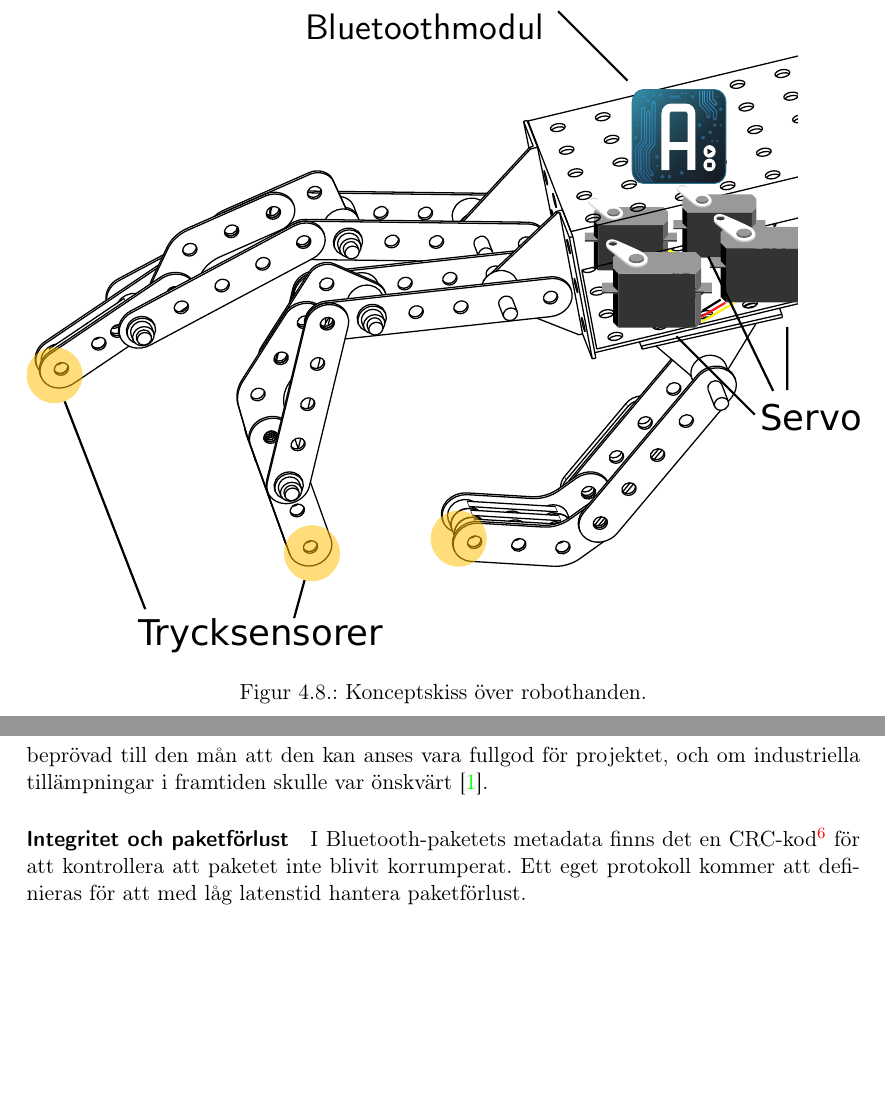
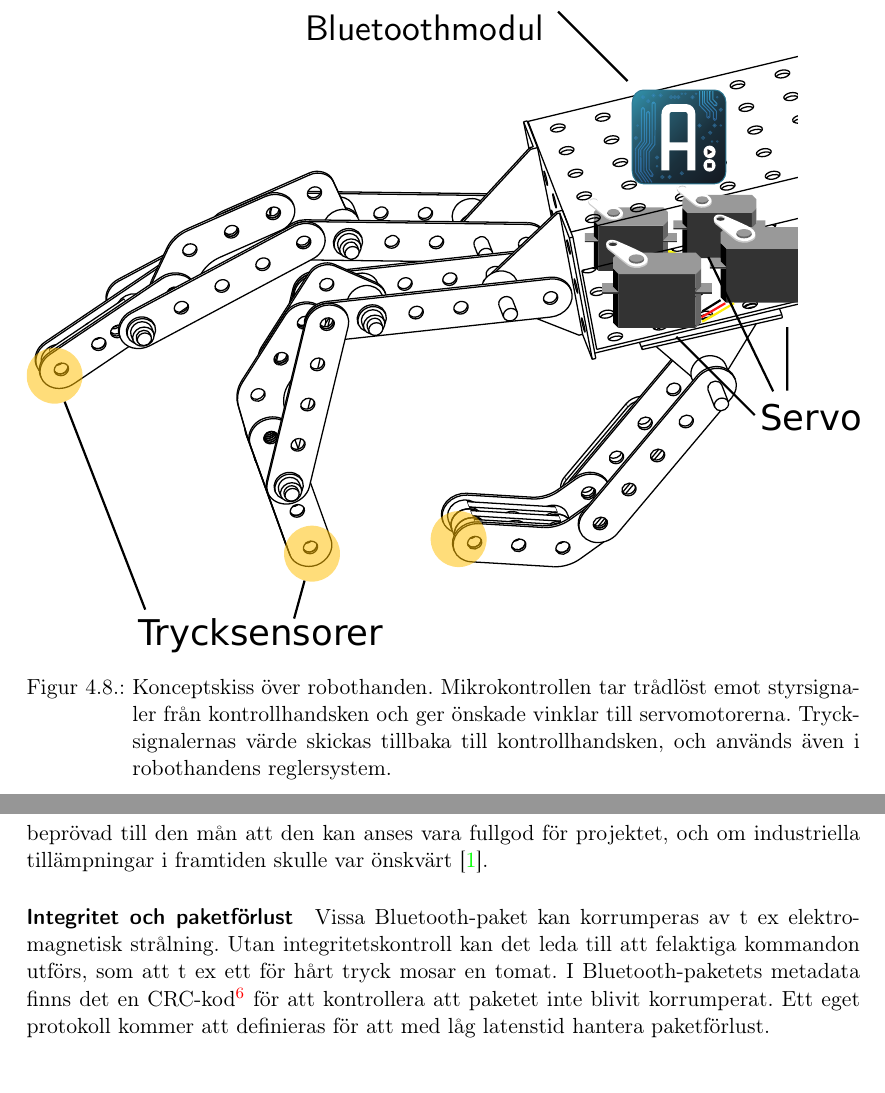
Before and after one commit to Cadynum/kandidat, a LaTeX document (mittrapport/main.tex, which reads mittrapport/databeh.tex, mittrapport/hardvara.tex): two parts of pages 12 and 15 of 24, joined at a grey line, cut so that both start at the same text. Compiled offline with pdfLaTeX.

Commit message:
commentos

```diff
--- a/mittrapport/databeh.tex
+++ b/mittrapport/databeh.tex
@@ -36,4 +36,5 @@ Bluetooth definierar ett säkerhetsprotokoll där enheter utbyter symmetriska kr
 Bluetooth är en industristandard vilket leder till att säkerheten är väl testad och beprövad till den mån att den kan anses vara fullgod för projektet, och om industriella tillämpningar i framtiden skulle var önskvärt \cite{btsec}.
 
 \paragraph{Integritet och paketförlust}
+Vissa Bluetooth-paket kan korrumperas av t ex elektromagnetisk strålning. Utan integritetskontroll kan det leda till att felaktiga kommandon utförs, som att t ex ett för hårt tryck mosar en tomat.
 I Bluetooth-paketets metadata finns det en CRC-kod\footnote{Cycle Redundancy Check --- En felkorrigerande kod ofta} för att kontrollera att paketet inte blivit korrumperat. Ett eget protokoll kommer att definieras för att med låg latenstid hantera paketförlust.
--- a/mittrapport/hardvara.tex
+++ b/mittrapport/hardvara.tex
@@ -3,6 +2,6 @@
 \begin{figure}
 \includegraphics[width=\textwidth]{img/robothand}
-\caption{Konceptskiss över robothanden. }
+\caption{Konceptskiss över robothanden. Mikrokontrollen tar trådlöst emot styrsignaler från kontrollhandsken och ger önskade vinklar till servomotorerna. Trycksignalernas värde skickas tillbaka till kontrollhandsken, och används även i robothandens reglersystem.}
 \end{figure}
 
 
```
Also changed, not shown: mittpresentation/coje.tex (+1 -1 lines), mittrapport/hardvara.tex (3 more changed lines).
